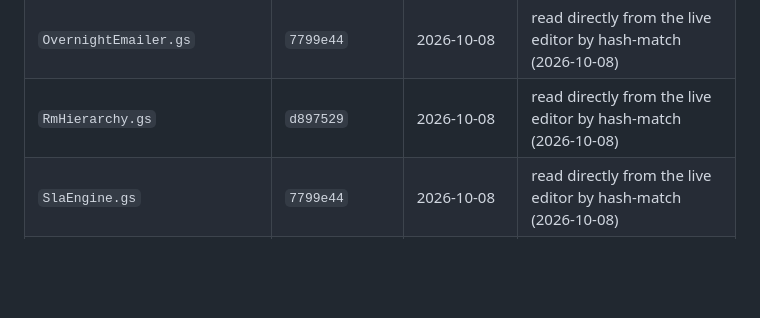
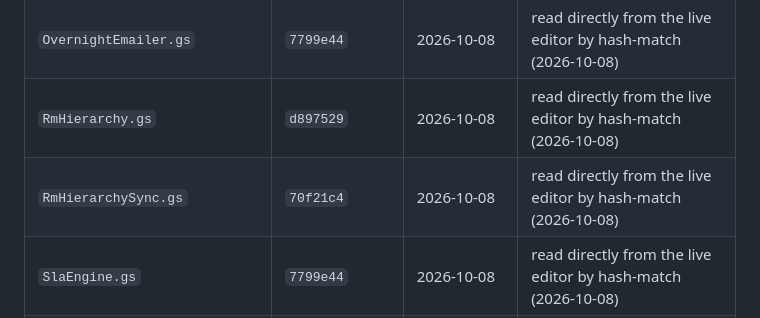
Before and after one commit to snehilchhimwal-stack/leads-dashboard, a Markdown page: docs/STALENESS_TRACKER.md, the part around the change. GitHub-like rendering; blank space fills up the shorter version.

Commit message:
Deploy register row for RmHierarchySync.gs; GS-014 verified at 70f21c4
Co-Authored-By: Claude Sonnet 5.5 <noreply@anthropic.com>

```diff
--- a/docs/STALENESS_TRACKER.md
+++ b/docs/STALENESS_TRACKER.md
@@ -102,6 +102,7 @@ snippet text itself is the same every time — only the embedded payload changes
 | `OpsChecklistRunner.gs` | `c416a01` | 2026-10-08 | read directly from the live editor by hash-match (2026-10-08) |
 | `OvernightEmailer.gs` | `7799e44` | 2026-10-08 | read directly from the live editor by hash-match (2026-10-08) |
 | `RmHierarchy.gs` | `d897529` | 2026-10-08 | read directly from the live editor by hash-match (2026-10-08) |
+| `RmHierarchySync.gs` | `70f21c4` | 2026-10-08 | read directly from the live editor by hash-match (2026-10-08) |
 | `SlaEngine.gs` | `7799e44` | 2026-10-08 | read directly from the live editor by hash-match (2026-10-08) |
 | `UnmatchedCommentLogger.gs` | `78e47f5` | 2026-10-08 | read directly from the live editor by hash-match (2026-10-08) |
 
```
Also changed, not shown: docs/INDEX.md (+1 -1 lines), docs/gs-modules/GS-014-rmhierarchysync.md (+2 -2 lines).
